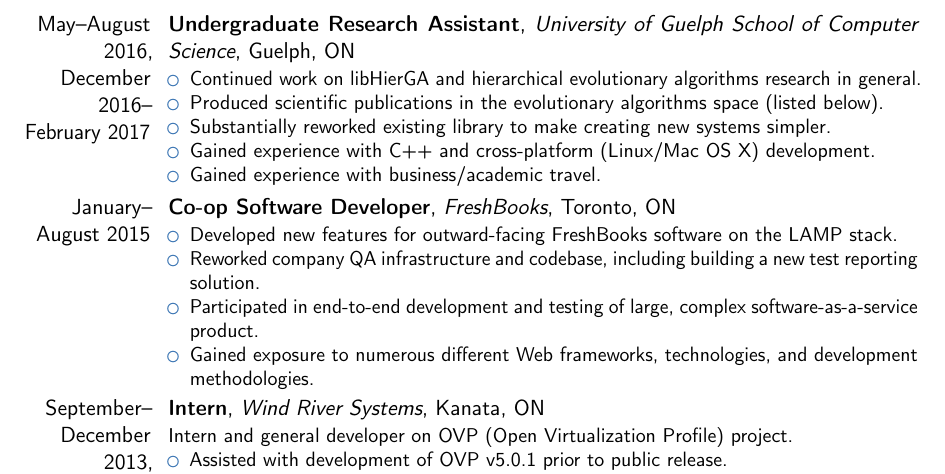
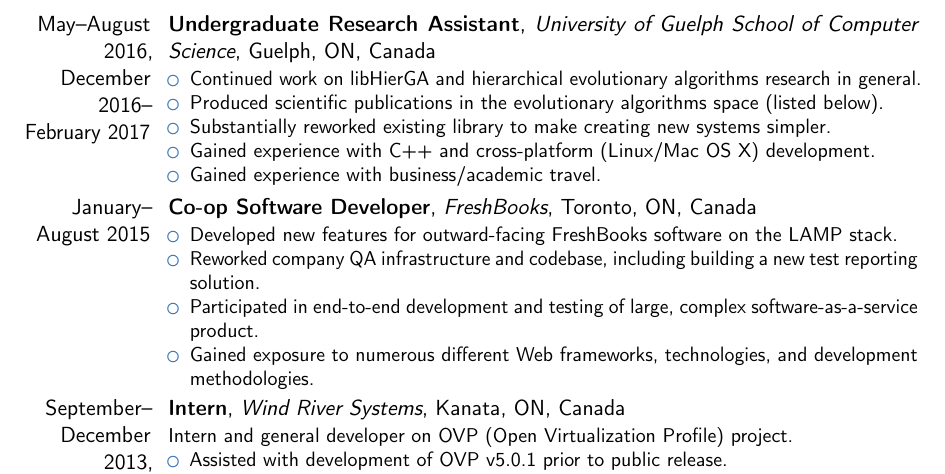
Before and after one commit to NGTOne/Resume, a LaTeX CV (Resume-basic.tex, which reads Resume.tex): part of page 2 of 2, cut so that both start at the same text. Compiled offline with pdfLaTeX.

Commit message:
Ensure all the locations have a country with them

```diff
--- a/Resume.tex
+++ b/Resume.tex
@@ -26,7 +26,7 @@
 \item Designed and 3D printed corporate branded items for employees.
 \end{itemize}}
 
-\cventry{May--August 2016, December 2016--February 2017}{Undergraduate Research Assistant}{University of Guelph School of Computer Science}{Guelph, ON}{}{
+\cventry{May--August 2016, December 2016--February 2017}{Undergraduate Research Assistant}{University of Guelph School of Computer Science}{Guelph, ON, Canada}{}{
 \begin{itemize}
 \item Continued work on libHierGA and hierarchical evolutionary algorithms research in general.
 \item Produced scientific publications in the evolutionary algorithms space (listed below).
@@ -35,7 +35,7 @@
 \item Gained experience with business/academic travel.
 \end{itemize}}
 
-\cventry{January--August 2015}{Co-op Software Developer}{FreshBooks}{Toronto, ON}{}{
+\cventry{January--August 2015}{Co-op Software Developer}{FreshBooks}{Toronto, ON, Canada}{}{
 \begin{itemize}
 \item Developed new features for outward-facing FreshBooks software on the LAMP stack.
 \item Reworked company QA infrastructure and codebase, including building a new test reporting solution.
@@ -43,7 +43,7 @@
 \item Gained exposure to numerous different Web frameworks, technologies, and development methodologies.
 \end{itemize}}
 
-\cventry{September--December 2013, May--August 2014}{Intern}{Wind River Systems}{Kanata, ON}{}{Intern and general developer on OVP (Open Virtualization Profile) project.
+\cventry{September--December 2013, May--August 2014}{Intern}{Wind River Systems}{Kanata, ON, Canada}{}{Intern and general developer on OVP (Open Virtualization Profile) project.
 \begin{itemize}
 \item Assisted with development of OVP v5.0.1 prior to public release.
 \item Maintained BitBake-based Linux build management system.
```
